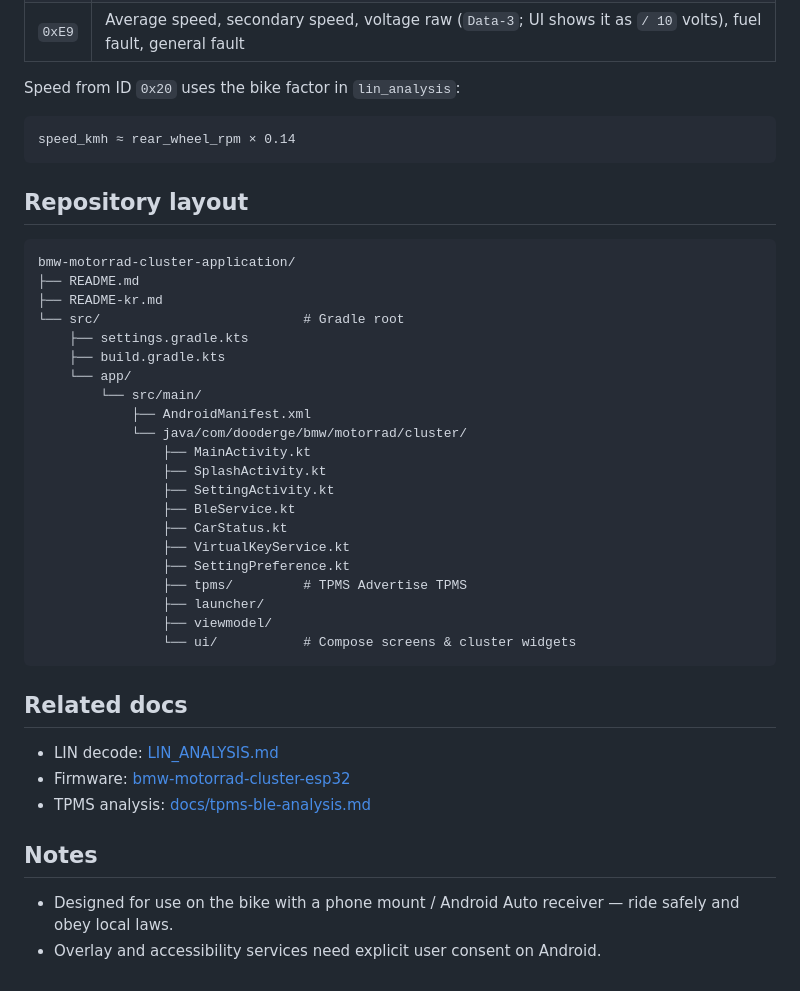
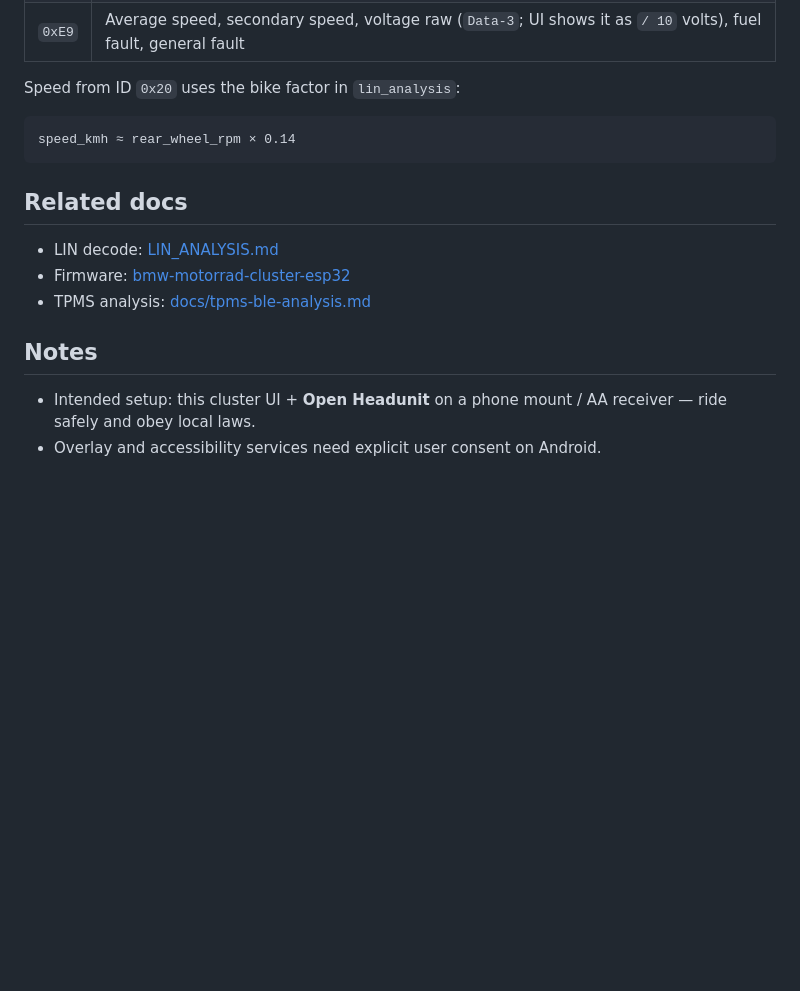
Before and after one commit to kendrickkim/bmw-motorrad-cluster-application, a Markdown page: README.md, the part around one of its changes. GitHub-like rendering; blank space fills up the shorter version.

````diff
--- a/README.md
+++ b/README.md
@@ -137,32 +106,6 @@ Speed from ID `0x20` uses the bike factor in `lin_analysis`:
 speed_kmh ≈ rear_wheel_rpm × 0.14
 ```
 
-## Repository layout
-
-```text
-bmw-motorrad-cluster-application/
-├── README.md
-├── README-kr.md
-└── src/                          # Gradle root
-    ├── settings.gradle.kts
-    ├── build.gradle.kts
-    └── app/
-        └── src/main/
-            ├── AndroidManifest.xml
-            └── java/com/dooderge/bmw/motorrad/cluster/
-                ├── MainActivity.kt
-                ├── SplashActivity.kt
-                ├── SettingActivity.kt
-                ├── BleService.kt
-                ├── CarStatus.kt
-                ├── VirtualKeyService.kt
-                ├── SettingPreference.kt
-                ├── tpms/         # TPMS Advertise TPMS
-                ├── launcher/
-                ├── viewmodel/
-                └── ui/           # Compose screens & cluster widgets
-```
-
 ## Related docs
 
 - LIN decode: [LIN_ANALYSIS.md](https://github.com/kendrickkim/bmw-motorrad-cluster-linbus/blob/main/lin_analysis/LIN_ANALYSIS.md)
@@ -171,5 +114,5 @@ bmw-motorrad-cluster-application/
 
 ## Notes
 
-- Designed for use on the bike with a phone mount / Android Auto receiver — ride safely and obey local laws.
+- Intended setup: this cluster UI + **Open Headunit** on a phone mount / AA receiver — ride safely and obey local laws.
 - Overlay and accessibility services need explicit user consent on Android.
````
Also changed, not shown: other parts of README.md (+10 -41 lines), README-kr.md (+11 -59 lines), docs/image/cluster-main.png (added), docs/image/settings.png (added), docs/image/tpms-sensors.png (added), docs/image/tpms-settings.png (added).
